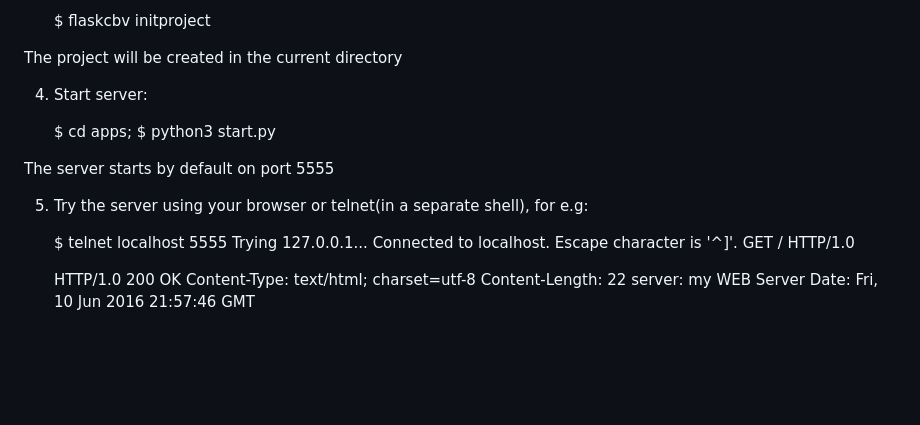
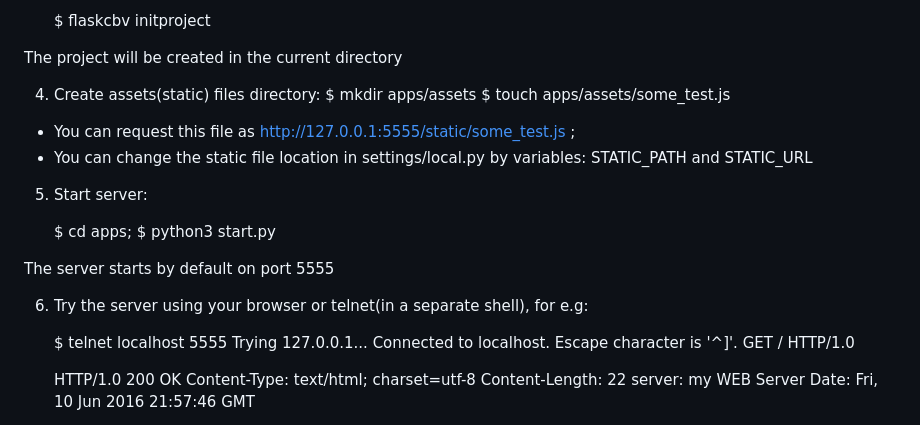
Before and after one commit to procool/flaskcbv, a Markdown page: README.md, the part around the change. GitHub-like rendering; blank space fills up the shorter version.

```diff
--- a/README.md
+++ b/README.md
@@ -49,14 +49,20 @@ There's also a separate settings module is specifically flask;
 
   The project will be created in the current directory
 
-4. Start server:
+4. Create assets(static) files directory:
+        $ mkdir apps/assets
+   	$ touch apps/assets/some_test.js
+- You can request this file as http://127.0.0.1:5555/static/some_test.js ;
+- You can change the static file location in settings/local.py by variables: STATIC_PATH and STATIC_URL
+
+5. Start server:
 
 	$ cd apps;
 	$ python3 start.py
 
   The server starts by default on port 5555
 
-5. Try the server using your browser or telnet(in a separate shell), for e.g:
+6. Try the server using your browser or telnet(in a separate shell), for e.g:
 
 	$ telnet localhost 5555
 	Trying 127.0.0.1...
```
